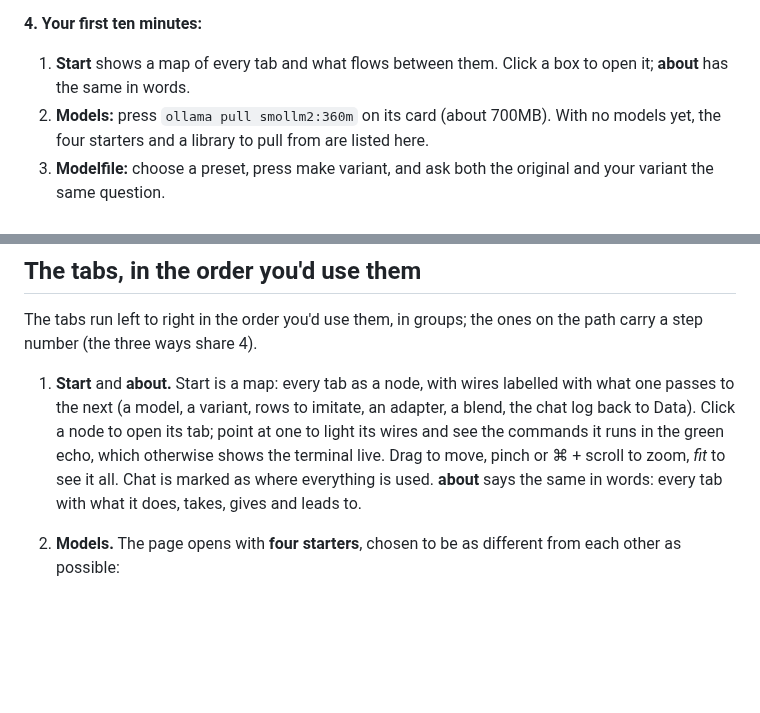
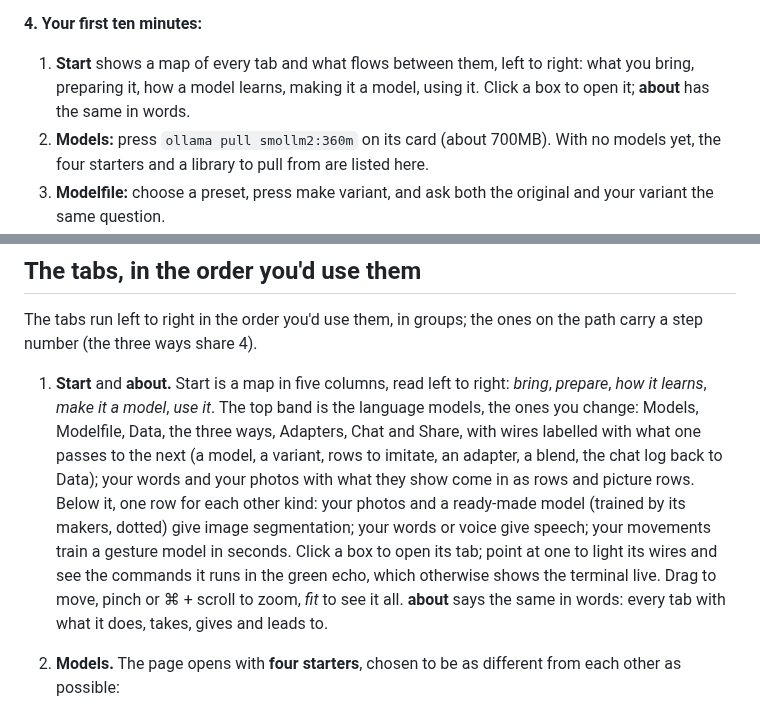
Before and after one commit to studio0rpiment/variable-machine, a Markdown page: README.md, 2 parts joined by grey strips. Drawn GitHub-style; blank space fills up the shorter version.

```diff
--- a/README.md
+++ b/README.md
@@ -40,7 +40,7 @@ It starts Ollama if it isn't running and opens http://localhost:4817 in your bro
 
 **4. Your first ten minutes:**
 
-1. **Start** shows a map of every tab and what flows between them. Click a box to open it; **about** has the same in words.
+1. **Start** shows a map of every tab and what flows between them, left to right: what you bring, preparing it, how a model learns, making it a model, using it. Click a box to open it; **about** has the same in words.
 2. **Models:** press `ollama pull smollm2:360m` on its card (about 700MB). With no models yet, the four starters and a library to pull from are listed here.
 3. **Modelfile:** choose a preset, press make variant, and ask both the original and your variant the same question.
 4. **Data → Train:** choose a dataset, split it, open Train with it, and train. When it finishes, the next step exports your model and opens **Chat** with it.
@@ -67,7 +67,7 @@ It shows what each step removes and its size, and asks before each one; anything
 
 The tabs run left to right in the order you'd use them, in groups; the ones on the path carry a step number (the three ways share 4).
 
-1. **Start** and **about.** Start is a map: every tab as a node, with wires labelled with what one passes to the next (a model, a variant, rows to imitate, an adapter, a blend, the chat log back to Data). Click a node to open its tab; point at one to light its wires and see the commands it runs in the green echo, which otherwise shows the terminal live. Drag to move, pinch or ⌘ + scroll to zoom, *fit* to see it all. Chat is marked as where everything is used. **about** says the same in words: every tab with what it does, takes, gives and leads to.
+1. **Start** and **about.** Start is a map in five columns, read left to right: *bring*, *prepare*, *how it learns*, *make it a model*, *use it*. The top band is the language models, the ones you change: Models, Modelfile, Data, the three ways, Adapters, Chat and Share, with wires labelled with what one passes to the next (a model, a variant, rows to imitate, an adapter, a blend, the chat log back to Data); your words and your photos with what they show come in as rows and picture rows. Below it, one row for each other kind: your photos and a ready-made model (trained by its makers, dotted) give image segmentation; your words or voice give speech; your movements train a gesture model in seconds. Click a box to open its tab; point at one to light its wires and see the commands it runs in the green echo, which otherwise shows the terminal live. Drag to move, pinch or ⌘ + scroll to zoom, *fit* to see it all. **about** says the same in words: every tab with what it does, takes, gives and leads to.
 2. **Models.** The page opens with **four starters**, chosen to be as different from each other as possible:
    - **smollm2:360m:** tiny, and the one you change.
    - **qwen3:4b:** thinks before answering, works in many languages, writes training data here.
```
Also changed, not shown: other parts of README.md (+7 -7 lines), docs/images/start-map.png, site/start-map.png, 12 other files.
